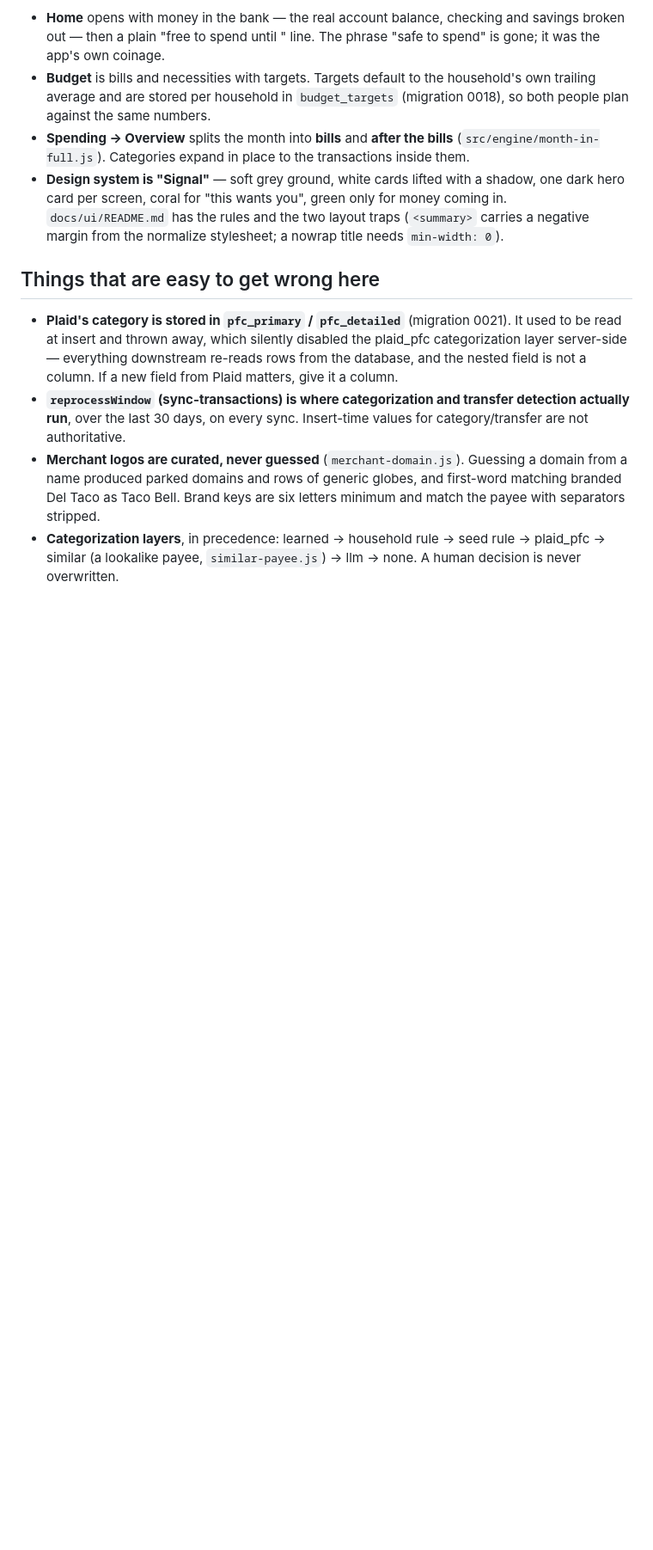
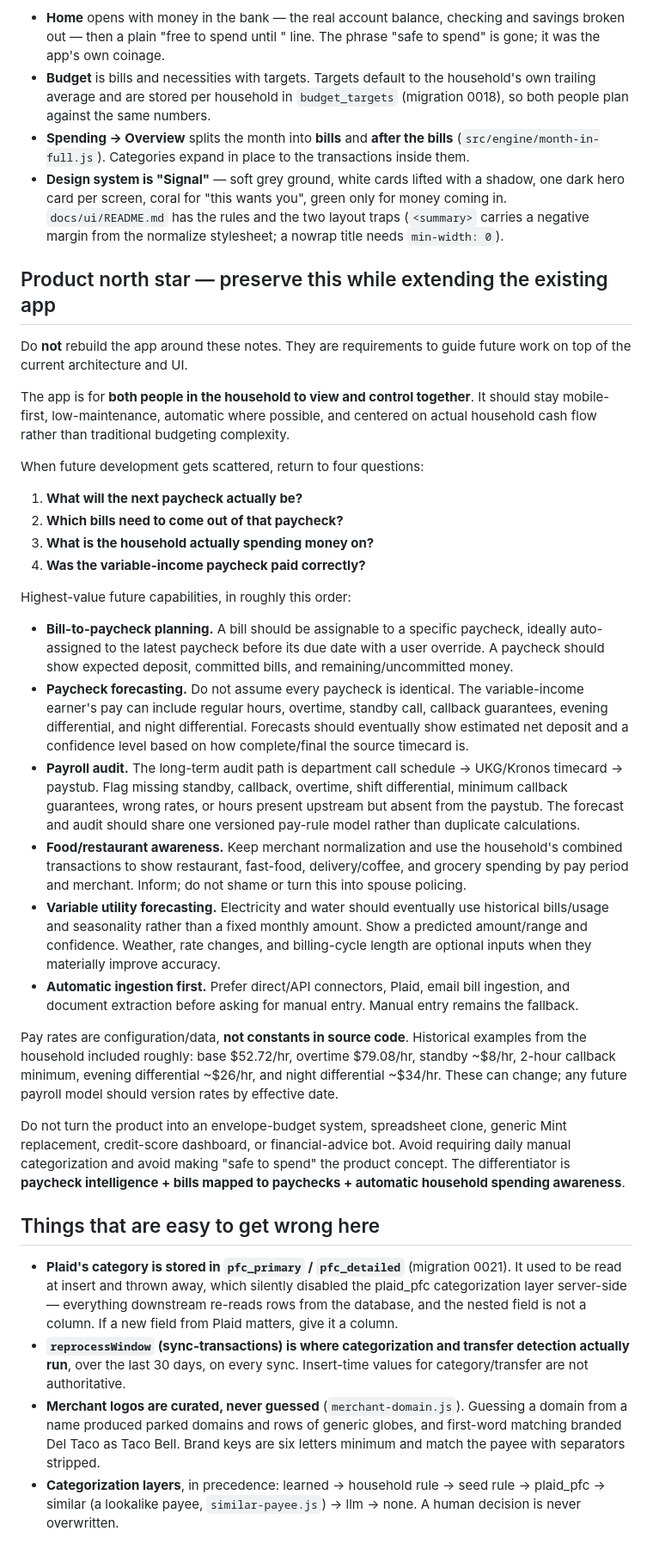
Before and after one commit to sifuentestrey/sifuentes-Family-Budget, a Markdown page: HANDOFF.md, the part around one of its changes. Shown at 86% size. Rendered like a GitHub page; blank space fills up the shorter version.

Commit message:
docs: preserve core product north star from prior project context

```diff
--- a/HANDOFF.md
+++ b/HANDOFF.md
@@ -68,6 +68,64 @@ Transactions), **Income** (Overview / Paycheck / Shifts / Paystubs), **More**.
   only for money coming in. `docs/ui/README.md` has the rules and the two
   layout traps (`<summary>` carries a negative margin from the normalize
   stylesheet; a nowrap title needs `min-width: 0`).
+
+## Product north star — preserve this while extending the existing app
+
+Do **not** rebuild the app around these notes. They are requirements to guide
+future work on top of the current architecture and UI.
+
+The app is for **both people in the household to view and control together**.
+It should stay mobile-first, low-maintenance, automatic where possible, and
+centered on actual household cash flow rather than traditional budgeting
+complexity.
+
+When future development gets scattered, return to four questions:
+
+1. **What will the next paycheck actually be?**
+2. **Which bills need to come out of that paycheck?**
+3. **What is the household actually spending money on?**
+4. **Was the variable-income paycheck paid correctly?**
+
+Highest-value future capabilities, in roughly this order:
+
+- **Bill-to-paycheck planning.** A bill should be assignable to a specific
+  paycheck, ideally auto-assigned to the latest paycheck before its due date
+  with a user override. A paycheck should show expected deposit, committed
+  bills, and remaining/uncommitted money.
+- **Paycheck forecasting.** Do not assume every paycheck is identical. The
+  variable-income earner's pay can include regular hours, overtime, standby
+  call, callback guarantees, evening differential, and night differential.
+  Forecasts should eventually show estimated net deposit and a confidence
+  level based on how complete/final the source timecard is.
+- **Payroll audit.** The long-term audit path is department call schedule →
+  UKG/Kronos timecard → paystub. Flag missing standby, callback, overtime,
+  shift differential, minimum callback guarantees, wrong rates, or hours
+  present upstream but absent from the paystub. The forecast and audit should
+  share one versioned pay-rule model rather than duplicate calculations.
+- **Food/restaurant awareness.** Keep merchant normalization and use the
+  household's combined transactions to show restaurant, fast-food,
+  delivery/coffee, and grocery spending by pay period and merchant. Inform;
+  do not shame or turn this into spouse policing.
+- **Variable utility forecasting.** Electricity and water should eventually
+  use historical bills/usage and seasonality rather than a fixed monthly
+  amount. Show a predicted amount/range and confidence. Weather, rate
+  changes, and billing-cycle length are optional inputs when they materially
+  improve accuracy.
+- **Automatic ingestion first.** Prefer direct/API connectors, Plaid, email
+  bill ingestion, and document extraction before asking for manual entry.
+  Manual entry remains the fallback.
+
+Pay rates are configuration/data, **not constants in source code**. Historical
+examples from the household included roughly: base $52.72/hr, overtime
+$79.08/hr, standby ~$8/hr, 2-hour callback minimum, evening differential
+~$26/hr, and night differential ~$34/hr. These can change; any future payroll
+model should version rates by effective date.
+
+Do not turn the product into an envelope-budget system, spreadsheet clone,
+generic Mint replacement, credit-score dashboard, or financial-advice bot.
+Avoid requiring daily manual categorization and avoid making "safe to spend"
+the product concept. The differentiator is **paycheck intelligence + bills
+mapped to paychecks + automatic household spending awareness**.
 
 ## Things that are easy to get wrong here
 
```
Also changed, not shown: other parts of HANDOFF.md (+1 -1 lines).
